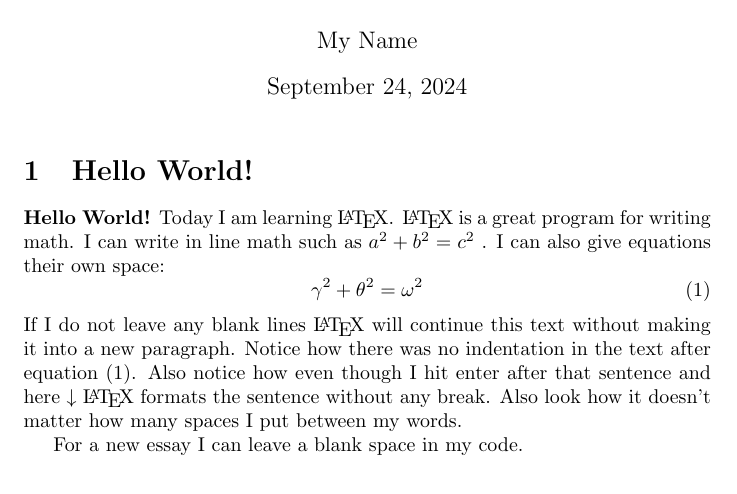
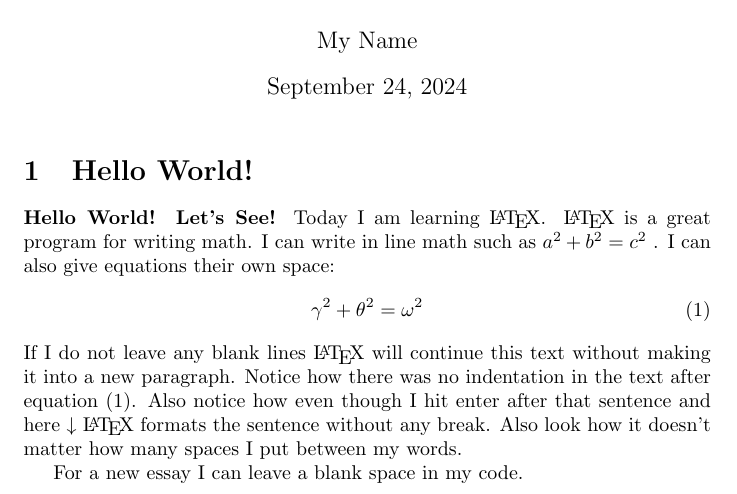
Before and after one commit to drklis/WebLaTeX, a LaTeX document (demo.tex): part of the page, cut so that both start at the same text. Compiled offline with pdfLaTeX.

Commit message:
Small update

```diff
--- a/demo.tex
+++ b/demo.tex
@@ -14,7 +14,7 @@
 
 \section{Hello World!} % creates a section
 
-\textbf{Hello World!} Today I am learning \LaTeX. %notice how the command will end at the first non-alphabet charecter such as the . after \LaTeX
+\textbf{Hello World! Let's See!} Today I am learning \LaTeX. %notice how the command will end at the first non-alphabet charecter such as the . after \LaTeX
 \LaTeX{} is a great program for writing math. I can write in line math such as $a^2+b^2=c^2$ %$ tells LaTexX to compile as math
 . I can also give equations their own space:
 \begin{equation} % Creates an equation environment and is compiled as math
```
Also changed, not shown: PDF/demo.pdf, 1 other file.
